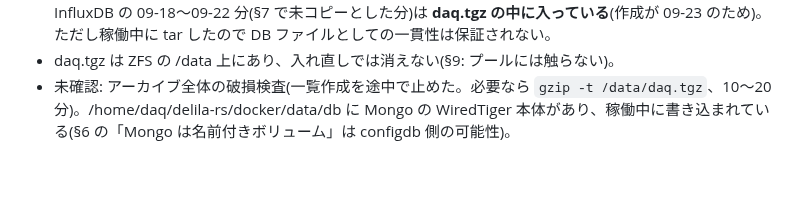
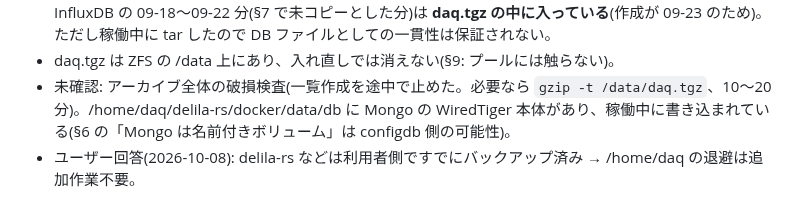
Before and after one commit to aogaki/tpcdaq-rs, a Markdown page: TODO/archive/102_puppex_deploy_survey.md, the part around the change. GitHub-like rendering; blank space fills up the shorter version.

Commit message:
102: delila-rs 等は利用者側でバックアップ済み(ユーザー確認)
Co-Authored-By: Claude Opus 5.5 <noreply@anthropic.com>

```diff
--- a/TODO/archive/102_puppex_deploy_survey.md
+++ b/TODO/archive/102_puppex_deploy_survey.md
@@ -109,3 +109,4 @@ Luna2 `~/puppex_backup_2026-10-06/`(700、各ファイル 600)に:
 - 稼働中 DB の扱い: Mongo は 10-06 の論理ダンプ(Luna2、§8)が正。Grafana は Luna2 の書き出し JSON。InfluxDB の 09-18〜09-22 分(§7 で未コピーとした分)は **daq.tgz の中に入っている**(作成が 09-23 のため)。ただし稼働中に tar したので DB ファイルとしての一貫性は保証されない。
 - daq.tgz は ZFS の /data 上にあり、入れ直しでは消えない(§9: プールには触らない)。
 - 未確認: アーカイブ全体の破損検査(一覧作成を途中で止めた。必要なら `gzip -t /data/daq.tgz`、10〜20 分)。/home/daq/delila-rs/docker/data/db に Mongo の WiredTiger 本体があり、稼働中に書き込まれている(§6 の「Mongo は名前付きボリューム」は configdb 側の可能性)。
+- ユーザー回答(2026-10-08): delila-rs などは利用者側ですでにバックアップ済み → /home/daq の退避は追加作業不要。
```
